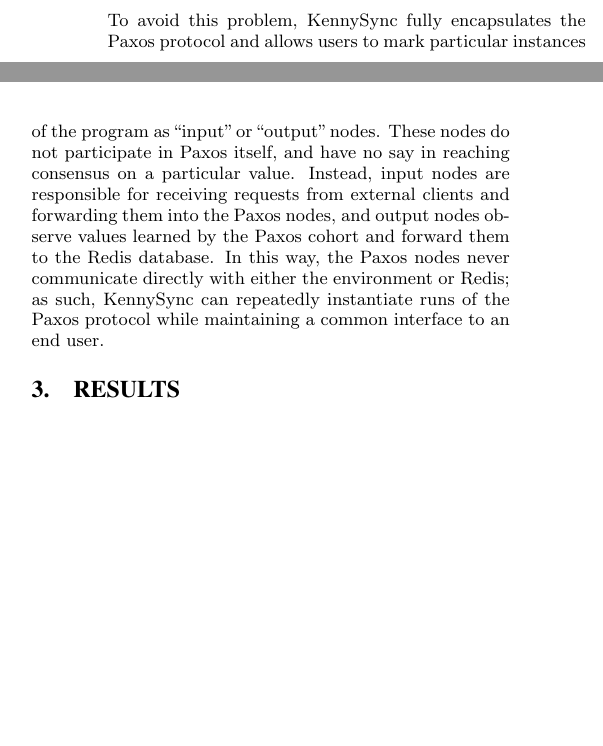
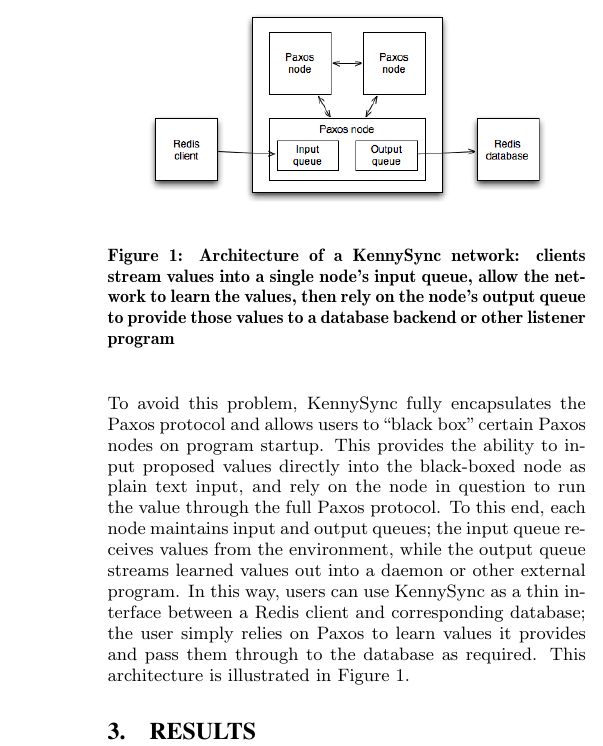
Before and after one commit to timothyekl/KennySync, a LaTeX paper (FinalPaper/sigproc-sp.tex): two parts of the columns of page 2 of 3 before the commit and part of one column of page 3 of 3 after it, the two joined at a grey line, cut at the place of the change, the shorter picture padded with empty space. Compiled offline with pdfLaTeX.

Commit message:
Make changes suggested by Sriram
* Add architecture diagram to illustrate I/O queues
* Reiterate core Paxos functionality in pseudocode snippets

Signed-off-by: Tim Ekl <lithium3141@gmail.com>

```diff
--- a/FinalPaper/sigproc-sp.tex
+++ b/FinalPaper/sigproc-sp.tex
@@ -233,15 +293,25 @@
 persisting a distinguished node across multiple runs \cite{fast-paxos}.)
 
 To avoid this problem, KennySync fully encapsulates the Paxos protocol and
-allows users to mark particular instances of the program as ``input'' or
-``output'' nodes. These nodes do not participate in Paxos itself, and have no
-say in reaching consensus on a particular value. Instead, input nodes are
-responsible for receiving requests from external clients and forwarding them
-into the Paxos nodes, and output nodes observe values learned by the Paxos
-cohort and forward them to the Redis database. In this way, the Paxos nodes
-never communicate directly with either the environment or Redis; as such,
-KennySync can repeatedly instantiate runs of the Paxos protocol while
-maintaining a common interface to an end user.
+allows users to ``black box'' certain Paxos nodes on program startup. This
+provides the ability to input proposed values directly into the black-boxed node
+as plain text input, and rely on the node in question to run the value through
+the full Paxos protocol. To this end, each node maintains input and output
+queues; the input queue receives values from the environment, while the output
+queue streams learned values out into a daemon or other external program. In
+this way, users can use KennySync as a thin interface between a Redis client and
+corresponding database; the user simply relies on Paxos to learn values it
+provides and pass them through to the database as required. This architecture is
+illustrated in Figure 1.
+
+\begin{figure}
+\centering
+\includegraphics[width=3in]{arch.png}
+\caption{Architecture of a KennySync network: clients stream values into a
+single node's input queue, allow the network to learn the values, then rely on
+the node's output queue to provide those values to a database backend or other
+listener program}
+\end{figure}
 
 \section{Results}
 
```
Also changed, not shown: FinalPaper/arch.png (added), FinalPaper/sigproc-sp.tex (60 more changed lines), 1 other file.
